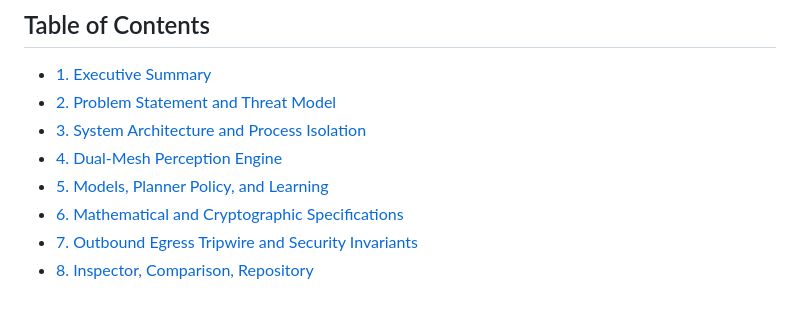
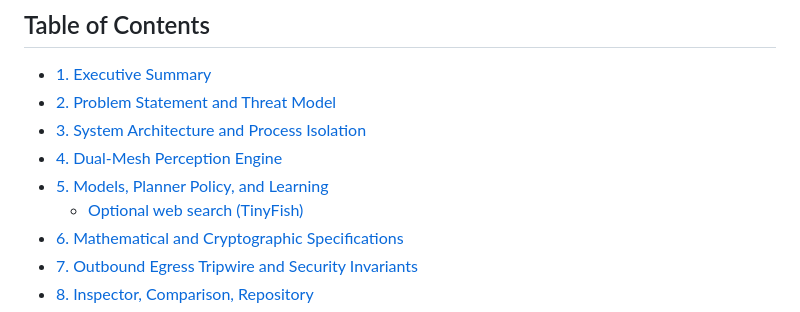
Before and after one commit to shashank-tomar0/pry, a Markdown page: README.md, the part around one of its changes. Rendered like a GitHub page.

```diff
--- a/README.md
+++ b/README.md
@@ -13,6 +13,7 @@ Developed for Smart India Hackathon 2026, Problem Statement 26171: *On-Device Vi
 - [3. System Architecture and Process Isolation](#3-system-architecture-and-process-isolation)
 - [4. Dual-Mesh Perception Engine](#4-dual-mesh-perception-engine)
 - [5. Models, Planner Policy, and Learning](#5-models-planner-policy-and-learning)
+  - [Optional web search (TinyFish)](#optional-web-search-tinyfish)
 - [6. Mathematical and Cryptographic Specifications](#6-mathematical-and-cryptographic-specifications)
 - [7. Outbound Egress Tripwire and Security Invariants](#7-outbound-egress-tripwire-and-security-invariants)
 - [8. Inspector, Comparison, Repository](#8-inspector-comparison-repository)
```
Also changed, not shown: other parts of README.md (+3 -1 lines).
